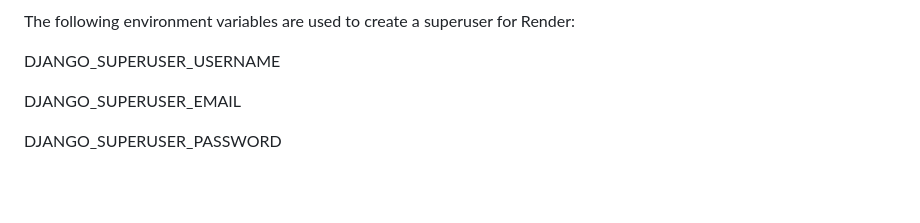
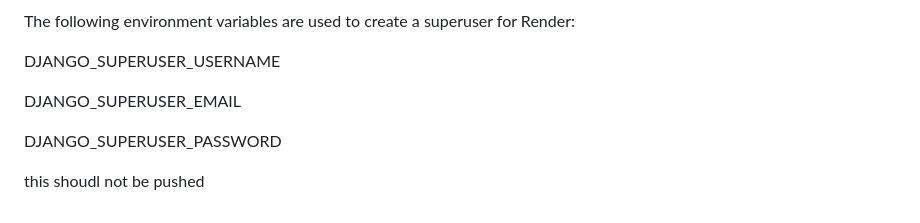
Before and after one commit to pembertonf50/QA-Assignment, a Markdown page: README.md, the part around the change. GitHub-like rendering; blank space fills up the shorter version.

Commit message:
This commit should be deleted. not real

```diff
--- a/README.md
+++ b/README.md
@@ -108,3 +108,5 @@ DJANGO_SUPERUSER_USERNAME
 DJANGO_SUPERUSER_EMAIL
 
 DJANGO_SUPERUSER_PASSWORD
+
+this shoudl not be pushed
```
